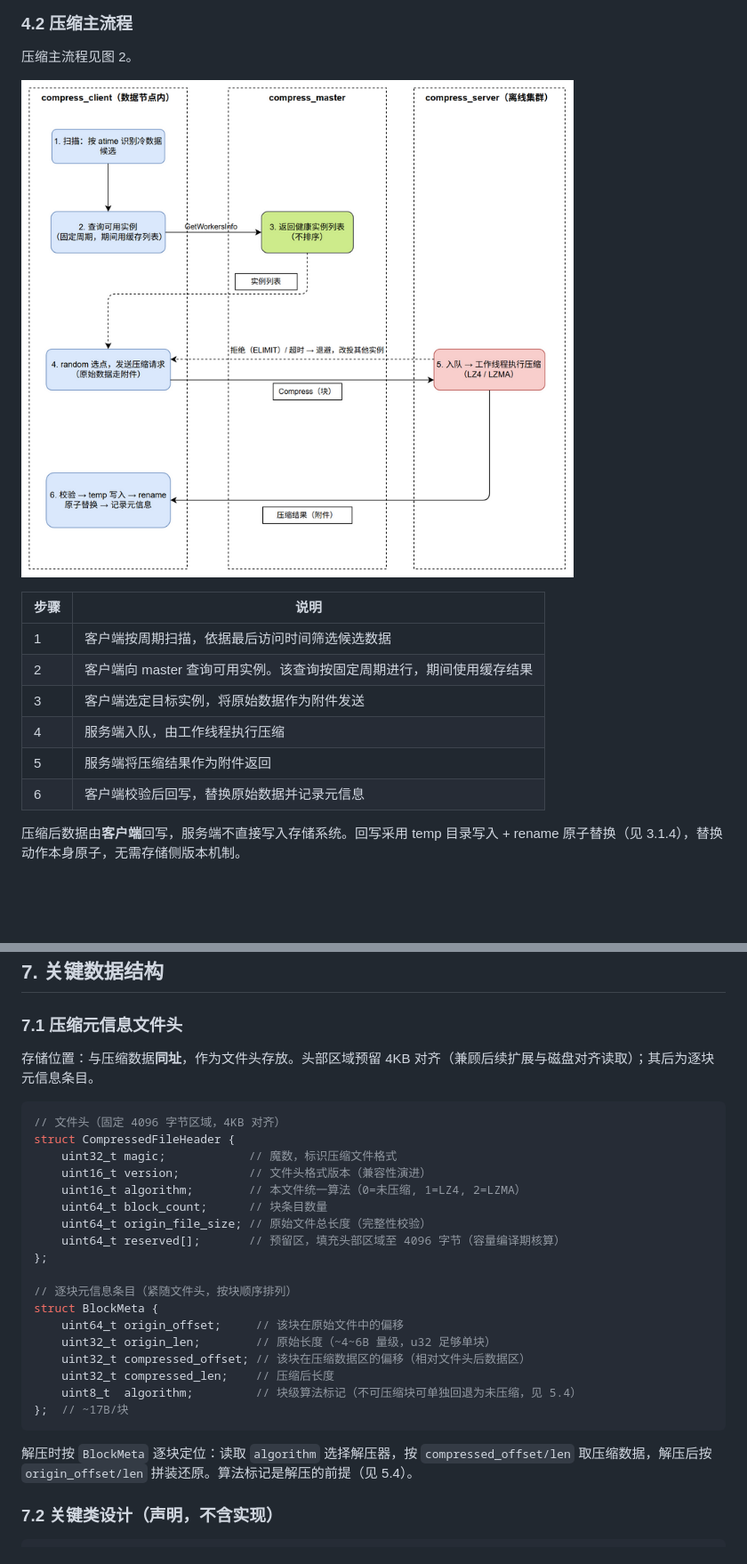
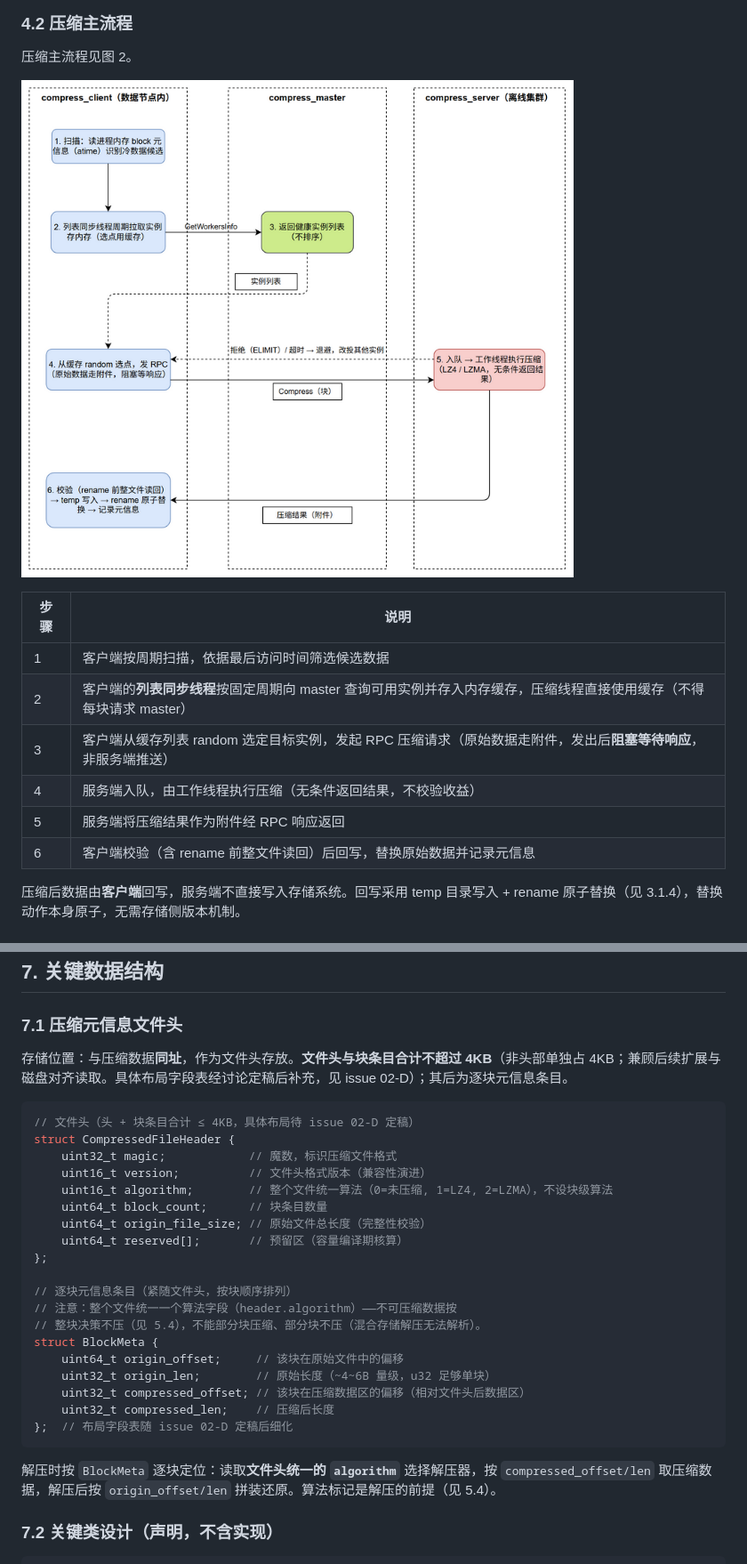
Before and after one commit to WitherLzero/distributed-compress-system, a Markdown page: docs/design/design-document.md, 2 parts joined by grey strips. Shown at 89% size. Drawn GitHub-style; pictures changed too: docs/diagrams/flow-compress.drawio.png; blank space fills up the shorter version.

````diff
--- a/docs/design/design-document.md
+++ b/docs/design/design-document.md
@@ -337,11 +343,11 @@ compress_client 所在的 datanode 节点同时承载前台数据读写业务，
 | 步骤 | 说明 |
 |---|---|
 | 1 | 客户端按周期扫描，依据最后访问时间筛选候选数据 |
-| 2 | 客户端向 master 查询可用实例。该查询按固定周期进行，期间使用缓存结果 |
-| 3 | 客户端选定目标实例，将原始数据作为附件发送 |
-| 4 | 服务端入队，由工作线程执行压缩 |
-| 5 | 服务端将压缩结果作为附件返回 |
-| 6 | 客户端校验后回写，替换原始数据并记录元信息 |
+| 2 | 客户端的**列表同步线程**按固定周期向 master 查询可用实例并存入内存缓存，压缩线程直接使用缓存（不得每块请求 master） |
+| 3 | 客户端从缓存列表 random 选定目标实例，发起 RPC 压缩请求（原始数据走附件，发出后**阻塞等待响应**，非服务端推送） |
+| 4 | 服务端入队，由工作线程执行压缩（无条件返回结果，不校验收益） |
+| 5 | 服务端将压缩结果作为附件经 RPC 响应返回 |
+| 6 | 客户端校验（含 rename 前整文件读回）后回写，替换原始数据并记录元信息 |
 
 压缩后数据由**客户端**回写，服务端不直接写入存储系统。回写采用 temp 目录写入 + rename 原子替换（见 3.1.4），替换动作本身原子，无需存储侧版本机制。
 
@@ -636,30 +645,31 @@ service CompressService {
 
 ### 7.1 压缩元信息文件头
 
-存储位置：与压缩数据**同址**，作为文件头存放。头部区域预留 4KB 对齐（兼顾后续扩展与磁盘对齐读取）；其后为逐块元信息条目。
+存储位置：与压缩数据**同址**，作为文件头存放。**文件头与块条目合计不超过 4KB**（非头部单独占 4KB；兼顾后续扩展与磁盘对齐读取。具体布局字段表经讨论定稿后补充，见 issue 02-D）；其后为逐块元信息条目。
 
 ```cpp
-// 文件头（固定 4096 字节区域，4KB 对齐）
+// 文件头（头 + 块条目合计 ≤ 4KB，具体布局待 issue 02-D 定稿）
 struct CompressedFileHeader {
     uint32_t magic;            // 魔数，标识压缩文件格式
     uint16_t version;          // 文件头格式版本（兼容性演进）
-    uint16_t algorithm;        // 本文件统一算法（0=未压缩, 1=LZ4, 2=LZMA）
+    uint16_t algorithm;        // 整个文件统一算法（0=未压缩, 1=LZ4, 2=LZMA），不设块级算法
     uint64_t block_count;      // 块条目数量
     uint64_t origin_file_size; // 原始文件总长度（完整性校验）
-    uint64_t reserved[];       // 预留区，填充头部区域至 4096 字节（容量编译期核算）
+    uint64_t reserved[];       // 预留区（容量编译期核算）
 };
 
 // 逐块元信息条目（紧随文件头，按块顺序排列）
+// 注意：整个文件统一一个算法字段（header.algorithm）——不可压缩数据按
+// 整块决策不压（见 5.4），不能部分块压缩、部分块不压（混合存储解压无法解析）。
 struct BlockMeta {
     uint64_t origin_offset;     // 该块在原始文件中的偏移
     uint32_t origin_len;        // 原始长度（~4~6B 量级，u32 足够单块）
     uint32_t compressed_offset; // 该块在压缩数据区的偏移（相对文件头后数据区）
     uint32_t compressed_len;    // 压缩后长度
-    uint8_t  algorithm;         // 块级算法标记（不可压缩块可单独回退为未压缩，见 5.4）
-};  // ~17B/块
+};  // 布局字段表随 issue 02-D 定稿后细化
 ```
 
-解压时按 `BlockMeta` 逐块定位：读取 `algorithm` 选择解压器，按 `compressed_offset/len` 取压缩数据，解压后按 `origin_offset/len` 拼装还原。算法标记是解压的前提（见 5.4）。
+解压时按 `BlockMeta` 逐块定位：读取**文件头统一的 `algorithm`** 选择解压器，按 `compressed_offset/len` 取压缩数据，解压后按 `origin_offset/len` 拼装还原。算法标记是解压的前提（见 5.4）。
 
 ### 7.2 关键类设计（声明，不含实现）
 
````
Also changed, not shown: other parts of docs/design/design-document.md (+42 -32 lines), GLOSSARY.md (+7 -7 lines), docs/adr/0003-c-abi-client-interface.md (+3 -1 lines), docs/adr/0005-client-interface-cpp.md (added, +45 -0 lines), docs/diagrams/compress-system.drawio.png, docs/diagrams/flow-cooling.drawio.png (added), 3 other files.
